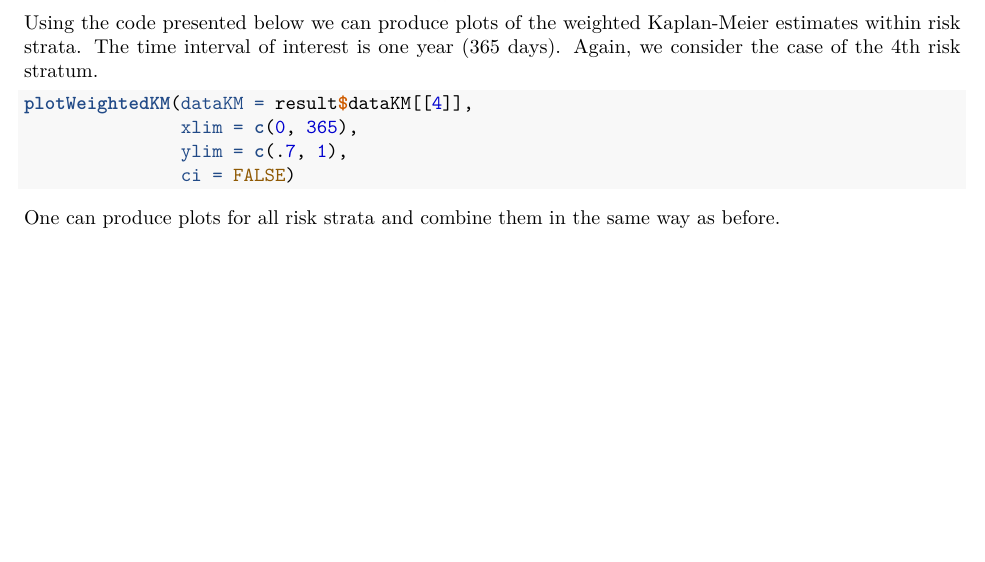
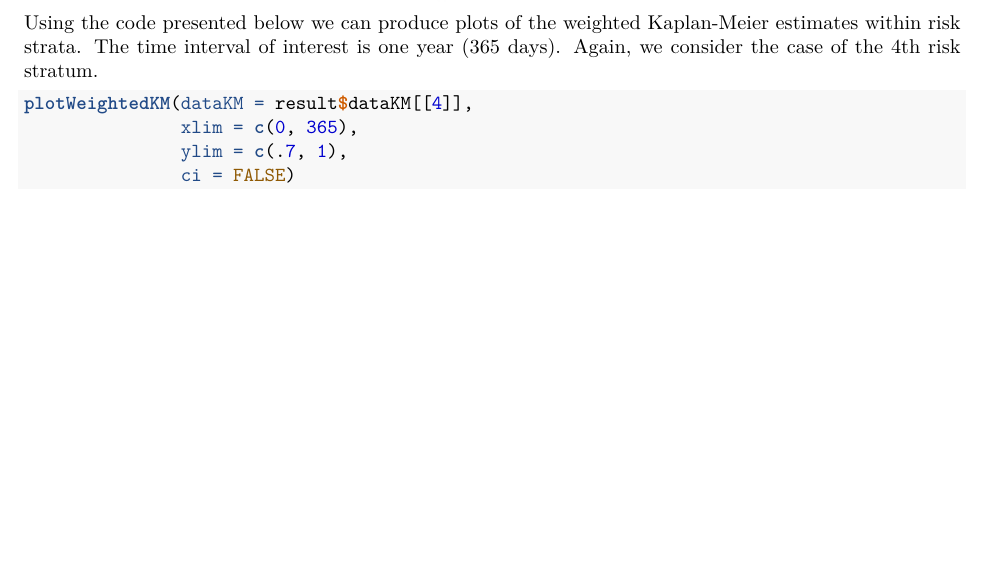
Before and after one commit to OHDSI/RiskStratifiedEstimation, an R Markdown document (vignettes/StudyExample.Rmd): part of page 6 of 7, cut so that both start at the same text. The pictures show the output file extras/StudyExample.pdf that the author committed with the source.

Commit message:
Remove combination of plots in study Example pdf

````diff
--- a/vignettes/StudyExample.Rmd
+++ b/vignettes/StudyExample.Rmd
@@ -186,11 +186,7 @@ if(file.exists('S:\\arekkas\\celecoxib-naproxen-vignette\\20180924053516 RSEE\\d
 
 
 ```
-One can produce plots for all risk strata and combine them in the same way as before.
-```{r eval = FALSE}
 
-
-```
 ## Analysis result
 ![Analysis result plot](comparisonPlot.jpeg)
 Finally, we can produce an analysis summary plot using the code below. This plot contains the outcome rates in the propensity weighted populations along with the absolute and relative (hazard ratios) risk differences.
````
Also changed, not shown: R/RunRiskStratifiedEstimation.R (+2 -1 lines), extras/StudyExample.pdf.
